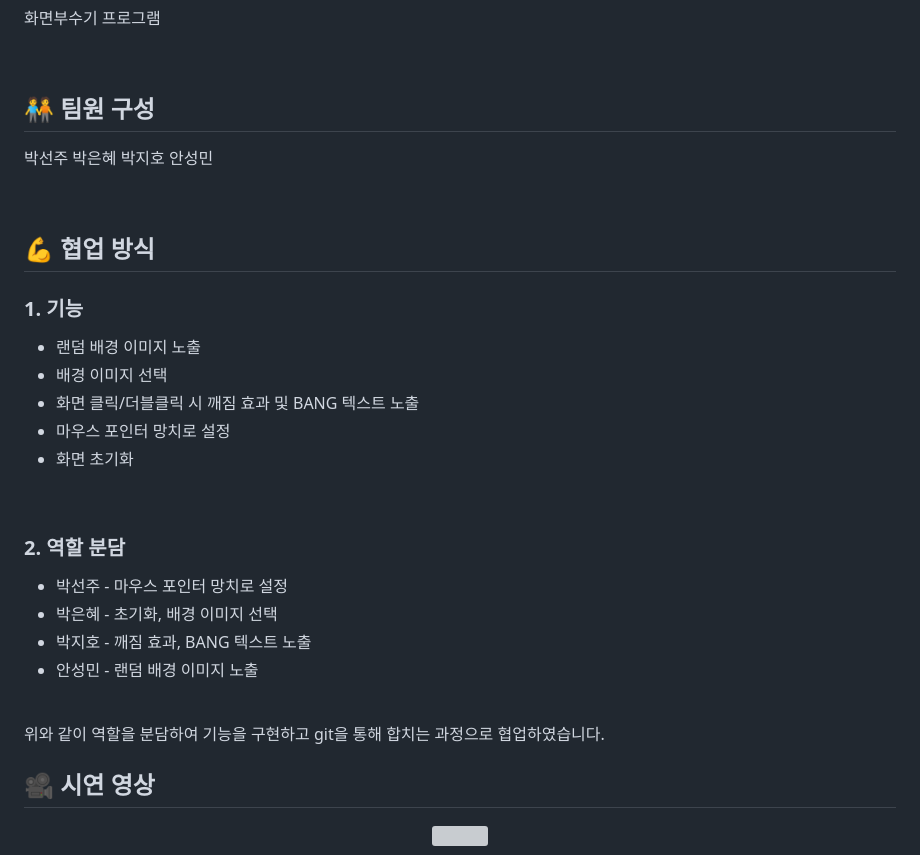
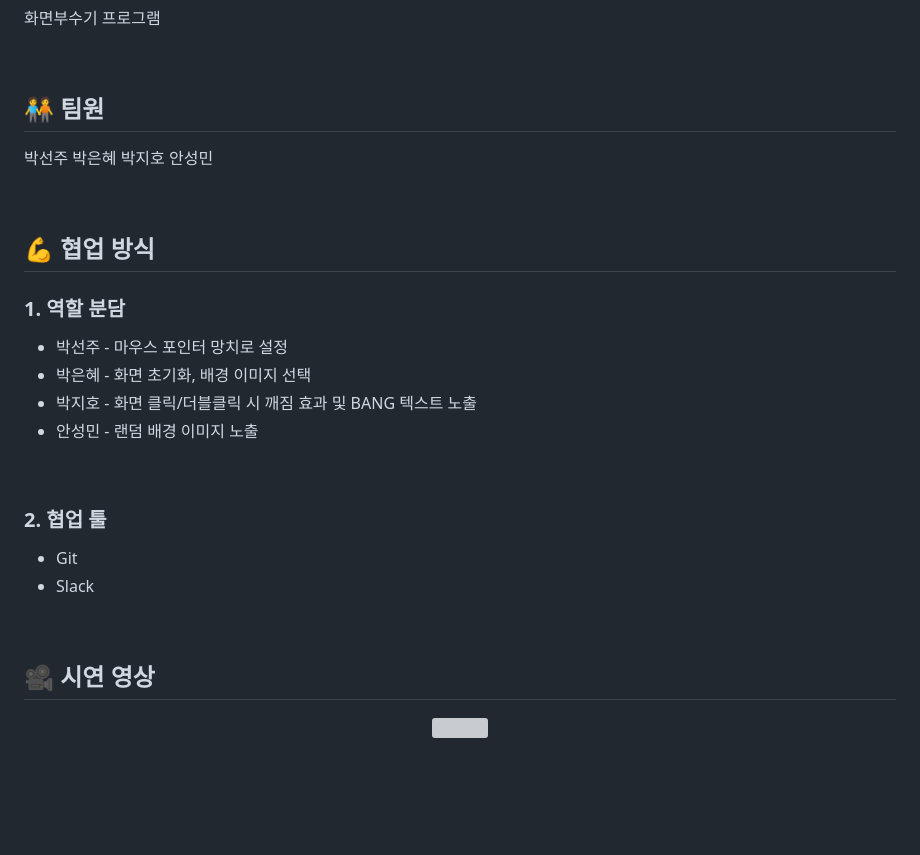
Before and after one commit to woorifisa-service-dev-2nd/frontend-1th-crackYourScreen, a Markdown page: README.md, the part around the change. GitHub-like rendering; blank space fills up the shorter version; grey boxes are pictures that could not be loaded.

```diff
--- a/README.md
+++ b/README.md
@@ -14,30 +14,25 @@
 
 <br>
 
-## 🧑‍🤝‍🧑 팀원 구성
+## 🧑‍🤝‍🧑 팀원
 박선주 박은혜 박지호 안성민
 
 <br>
 
 ## 💪 협업 방식
 
-### 1. 기능
-- 랜덤 배경 이미지 노출
-- 배경 이미지 선택
-- 화면 클릭/더블클릭 시 깨짐 효과 및 BANG 텍스트 노출
-- 마우스 포인터 망치로 설정
-- 화면 초기화
+### 1. 역할 분담
+- 박선주 - 마우스 포인터 망치로 설정
+- 박은혜 - 화면 초기화, 배경 이미지 선택
+- 박지호 - 화면 클릭/더블클릭 시 깨짐 효과 및 BANG 텍스트 노출
+- 안성민 - 랜덤 배경 이미지 노출
 
 <br>
 
-### 2. 역할 분담
-- 박선주 - 마우스 포인터 망치로 설정
-- 박은혜 - 초기화, 배경 이미지 선택
-- 박지호 - 깨짐 효과, BANG 텍스트 노출
-- 안성민 - 랜덤 배경 이미지 노출
+### 2. 협업 툴
+- Git
+- Slack
 
-<br>
-위와 같이 역할을 분담하여 기능을 구현하고 git을 통해 합치는 과정으로 협업하였습니다.
 
 <br>
 
```
